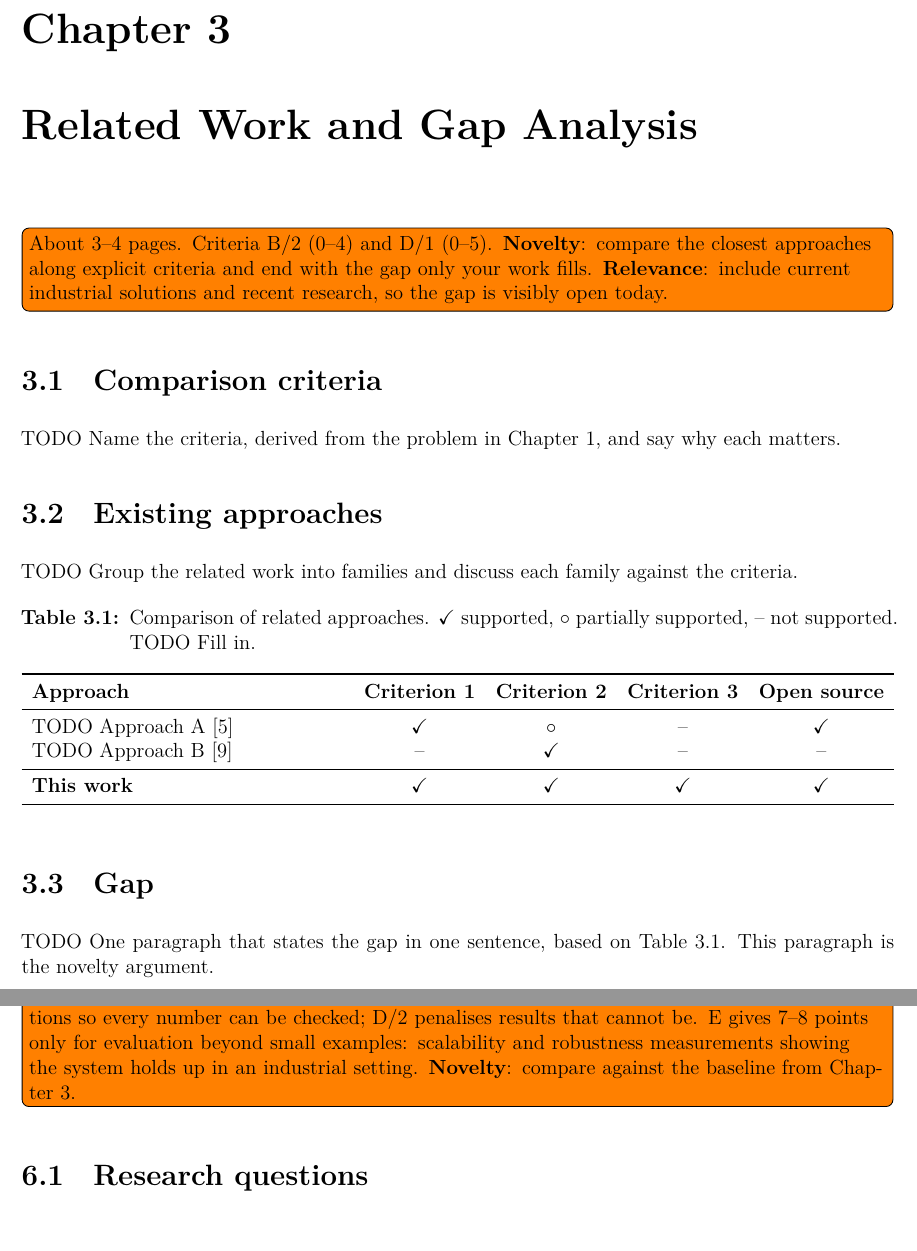
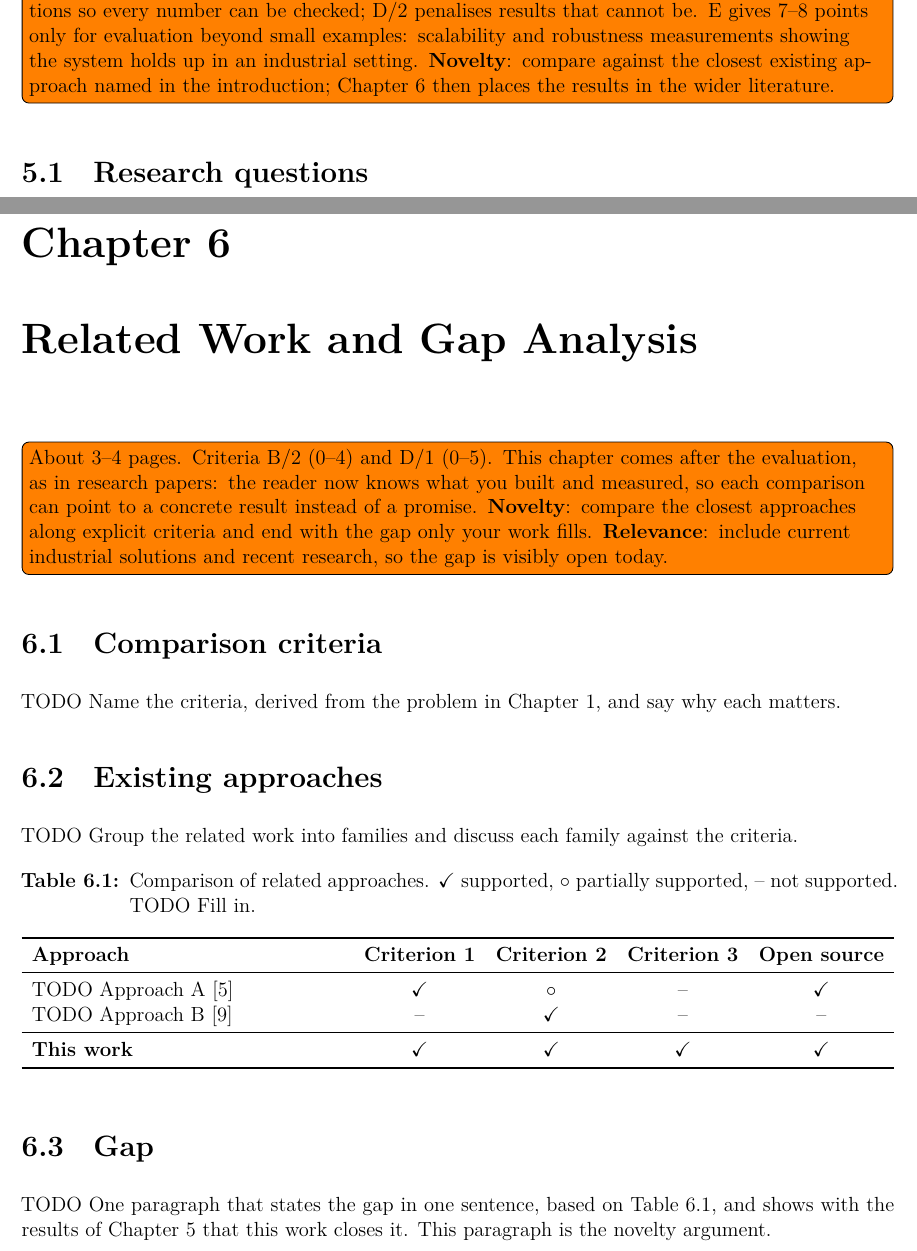
Before and after one commit to BlackLight54/tdk-paper-template, a LaTeX thesis (thesis.tex, which reads content/evaluation.tex, content/related-work.tex): two parts of pages 12 and 16 of 50 before the commit and two parts of pages 15 and 17 of 50 after it, joined at a grey line, cut at the place of the change. Compiled offline with XeLaTeX.

Commit message:
Place related work after the evaluation
Related work came before the approach, so the comparison could only
promise what the paper would deliver. Placed after the evaluation, as in
research papers, every comparison can point to a measured result, and
the gap statement can show the work closes the gap.

The introduction's gap paragraph now carries the novelty claim on its
own, since the full comparison comes late, and its structure paragraph
follows the new order. The evaluation compares against the closest
approach named in the introduction instead of forward-referencing the
related-work chapter.

Co-Authored-By: Claude Opus 5.5 <noreply@anthropic.com>

```diff
--- a/content/evaluation.tex
+++ b/content/evaluation.tex
@@ -1,7 +1,7 @@
 %----------------------------------------------------------------------------
 \chapter{Evaluation}\label{chap:evaluation}
 %----------------------------------------------------------------------------
-\todo[inline]{About 6--8 pages. Criteria E (0--8) and D/2. \textbf{Correctness}: report setup, versions and repetitions so every number can be checked; D/2 penalises results that cannot be. E gives 7--8 points only for evaluation beyond small examples: scalability and robustness measurements showing the system holds up in an industrial setting. \textbf{Novelty}: compare against the baseline from \cref{chap:related}.}
+\todo[inline]{About 6--8 pages. Criteria E (0--8) and D/2. \textbf{Correctness}: report setup, versions and repetitions so every number can be checked; D/2 penalises results that cannot be. E gives 7--8 points only for evaluation beyond small examples: scalability and robustness measurements showing the system holds up in an industrial setting. \textbf{Novelty}: compare against the closest existing approach named in the introduction; \cref{chap:related} then places the results in the wider literature.}
 
 \section{Research questions}
 \begin{rqlist}
--- a/content/related-work.tex
+++ b/content/related-work.tex
@@ -1,7 +1,7 @@
 %----------------------------------------------------------------------------
 \chapter{Related Work and Gap Analysis}\label{chap:related}
 %----------------------------------------------------------------------------
-\todo[inline]{About 3--4 pages. Criteria B/2 (0--4) and D/1 (0--5). \textbf{Novelty}: compare the closest approaches along explicit criteria and end with the gap only your work fills. \textbf{Relevance}: include current industrial solutions and recent research, so the gap is visibly open today.}
+\todo[inline]{About 3--4 pages. Criteria B/2 (0--4) and D/1 (0--5). This chapter comes after the evaluation, as in research papers: the reader now knows what you built and measured, so each comparison can point to a concrete result instead of a promise. \textbf{Novelty}: compare the closest approaches along explicit criteria and end with the gap only your work fills. \textbf{Relevance}: include current industrial solutions and recent research, so the gap is visibly open today.}
 
 \section{Comparison criteria}
 TODO Name the criteria, derived from the problem in \cref{chap:intro}, and say why each matters.
@@ -26,4 +26,4 @@ TODO Group the related work into families and discuss each family against the cr
 \end{table}
 
 \section{Gap}
-TODO One paragraph that states the gap in one sentence, based on \cref{tab:related}. This paragraph is the novelty argument.
+TODO One paragraph that states the gap in one sentence, based on \cref{tab:related}, and shows with the results of \cref{chap:evaluation} that this work closes it. This paragraph is the novelty argument.
--- a/thesis.tex
+++ b/thesis.tex
@@ -86,10 +86,10 @@
 %TODO import your own content
 \include{content/introduction}
 \include{content/background}
-\include{content/related-work}
 \include{content/approach}
 \include{content/implementation}
 \include{content/evaluation}
+\include{content/related-work}
 \include{content/conclusion}
 
 
```
Also changed, not shown: content/introduction.tex (+2 -2 lines).
